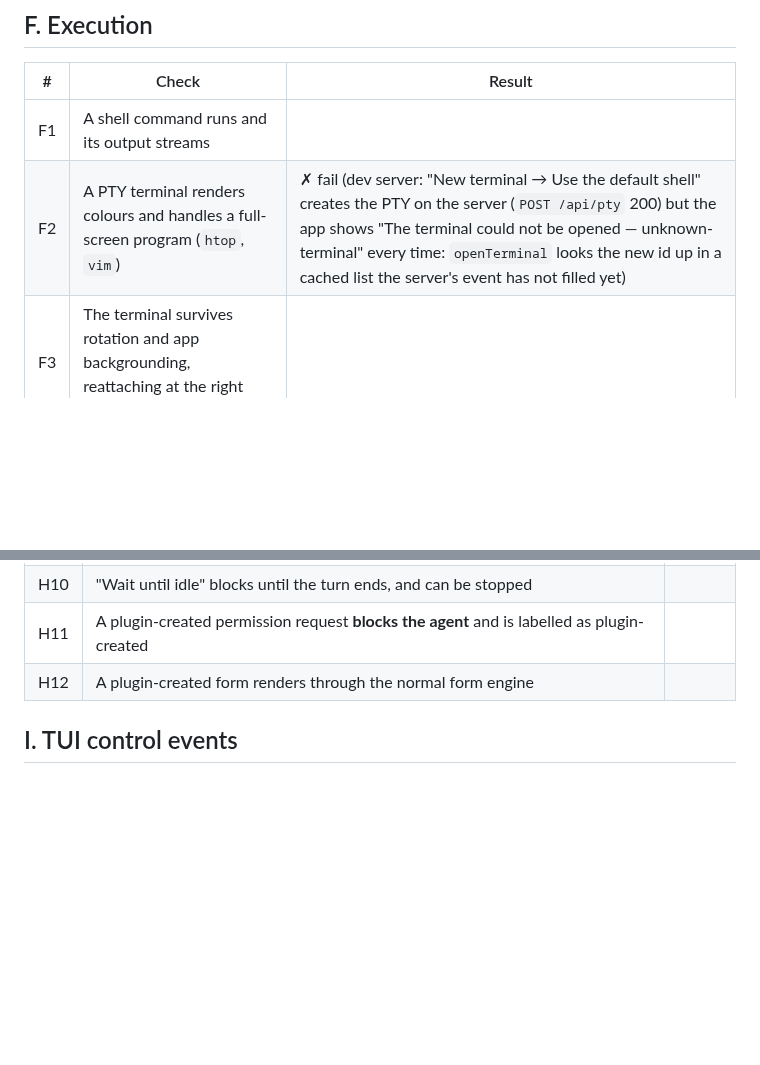
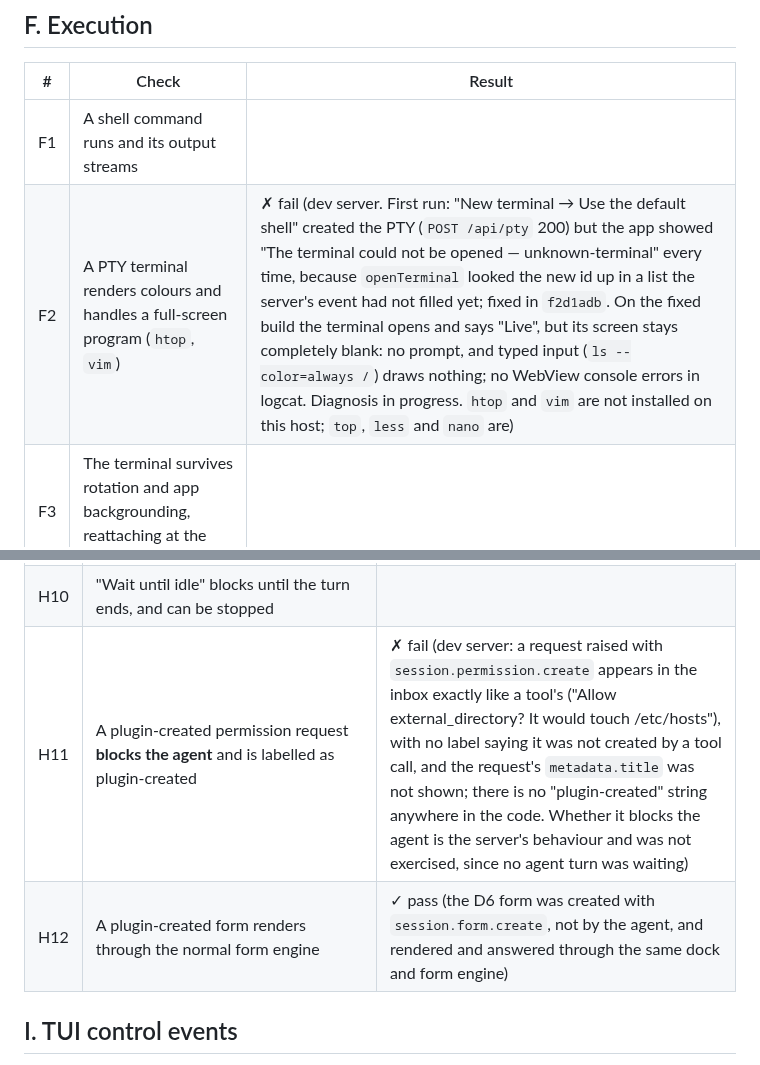
Before and after one commit to Theblackcat98/opencode-android, a Markdown page: docs/MANUAL_TEST_MATRIX.md, 2 parts joined by grey strips. Drawn GitHub-style; blank space fills up the shorter version.

```diff
--- a/docs/MANUAL_TEST_MATRIX.md
+++ b/docs/MANUAL_TEST_MATRIX.md
@@ -97,7 +97,7 @@ no `POST_NOTIFICATIONS` permission, and the smallest screens.
 | # | Check | Result |
 | --- | --- | --- |
 | F1 | A shell command runs and its output streams | |
-| F2 | A PTY terminal renders colours and handles a full-screen program (`htop`, `vim`) | ✗ fail (dev server: "New terminal → Use the default shell" creates the PTY on the server (`POST /api/pty` 200) but the app shows "The terminal could not be opened — unknown-terminal" every time: `openTerminal` looks the new id up in a cached list the server's event has not filled yet) |
+| F2 | A PTY terminal renders colours and handles a full-screen program (`htop`, `vim`) | ✗ fail (dev server. First run: "New terminal → Use the default shell" created the PTY (`POST /api/pty` 200) but the app showed "The terminal could not be opened — unknown-terminal" every time, because `openTerminal` looked the new id up in a list the server's event had not filled yet; fixed in `f2d1adb`. On the fixed build the terminal opens and says "Live", but its screen stays completely blank: no prompt, and typed input (`ls --color=always /`) draws nothing; no WebView console errors in logcat. Diagnosis in progress. `htop` and `vim` are not installed on this host; `top`, `less` and `nano` are) |
 | F3 | The terminal survives rotation and app backgrounding, reattaching at the right cursor | |
 | F4 | Resizing the terminal on a foldable or a tablet resizes the PTY | |
 | F5 | A worktree is created, used and removed | |
@@ -129,8 +129,8 @@ no `POST_NOTIFICATIONS` permission, and the smallest screens.
 | H8 | The session log viewer replays and stops at `log.synced` | |
 | H9 | A synthetic note appears in the transcript labelled as synthetic, not as a user message | |
 | H10 | "Wait until idle" blocks until the turn ends, and can be stopped | |
-| H11 | A plugin-created permission request **blocks the agent** and is labelled as plugin-created | |
-| H12 | A plugin-created form renders through the normal form engine | |
+| H11 | A plugin-created permission request **blocks the agent** and is labelled as plugin-created | ✗ fail (dev server: a request raised with `session.permission.create` appears in the inbox exactly like a tool's ("Allow external_directory? It would touch /etc/hosts"), with no label saying it was not created by a tool call, and the request's `metadata.title` was not shown; there is no "plugin-created" string anywhere in the code. Whether it blocks the agent is the server's behaviour and was not exercised, since no agent turn was waiting) |
+| H12 | A plugin-created form renders through the normal form engine | ✓ pass (the D6 form was created with `session.form.create`, not by the agent, and rendered and answered through the same dock and form engine) |
 
 ## I. TUI control events
 
```
Also changed, not shown: other parts of docs/MANUAL_TEST_MATRIX.md (+6 -6 lines).
